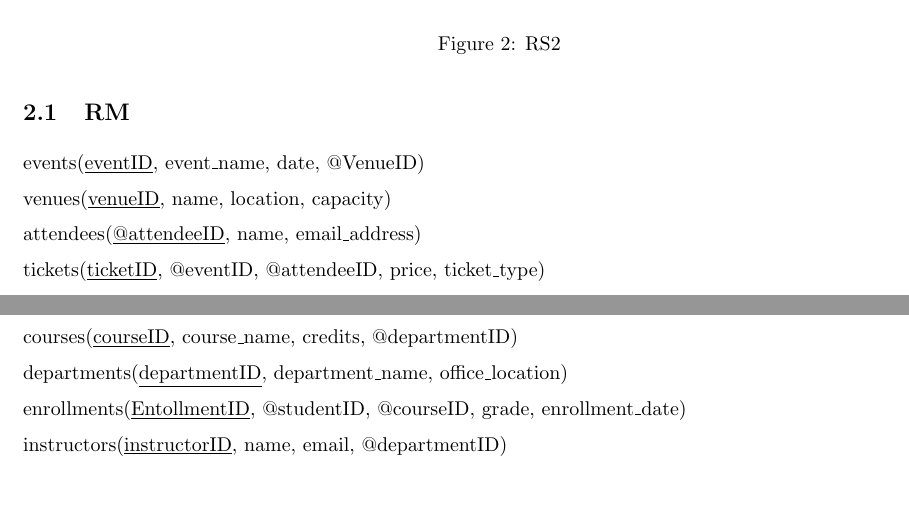
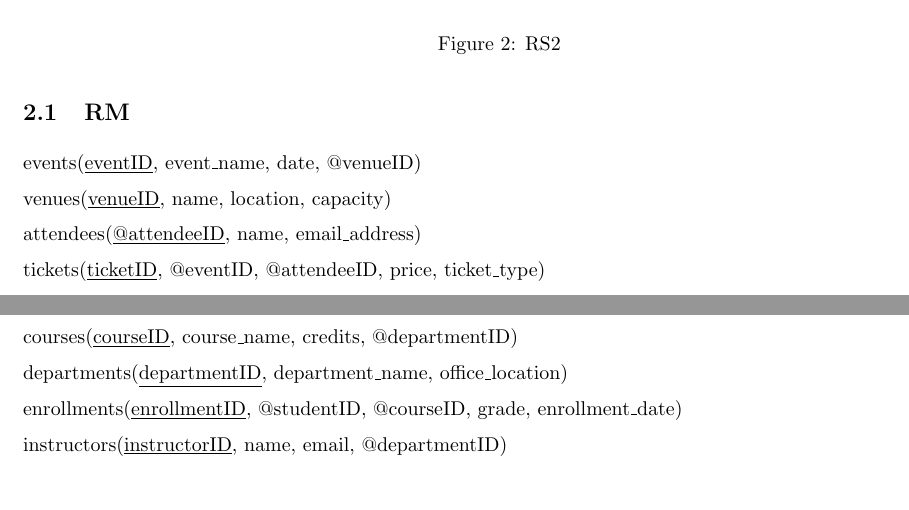
Before and after one commit to SuQichen777/Databases, a LaTeX problem sheet (HW/1/HW01.tex): two parts of pages 2 and 3 of 4, joined at a grey line, cut so that both start at the same text. Compiled offline with pdfLaTeX.

Commit message:
HW01 - ver.1.1

```diff
--- a/HW/1/HW01.tex
+++ b/HW/1/HW01.tex
@@ -48,7 +48,7 @@
         \caption{RS2}
     \end{figure}
     \subsection{RM}
-    events(\underline{eventID}, event\_name, date, @VenueID)
+    events(\underline{eventID}, event\_name, date, @venueID)
     \\venues(\underline{venueID}, name, location, capacity)
     \\attendees(\underline{@attendeeID}, name, email\_address)
     \\tickets(\underline{ticketID}, @eventID, @attendeeID, price, ticket\_type)
@@ -64,7 +64,7 @@
     students(\underline{studentID}, name, date\_of\_birth, major)
     \\courses(\underline{courseID}, course\_name, credits, @departmentID)
     \\departments(\underline{departmentID}, department\_name, office\_location)
-    \\enrollments(\underline{EntollmentID}, @studentID, @courseID, grade, enrollment\_date)
+    \\enrollments(\underline{enrollmentID}, @studentID, @courseID, grade, enrollment\_date)
     \\instructors(\underline{instructorID}, name, email, @departmentID)
 
     \section{RS4}
```
Also changed, not shown: HW/1/HW01.pdf.
